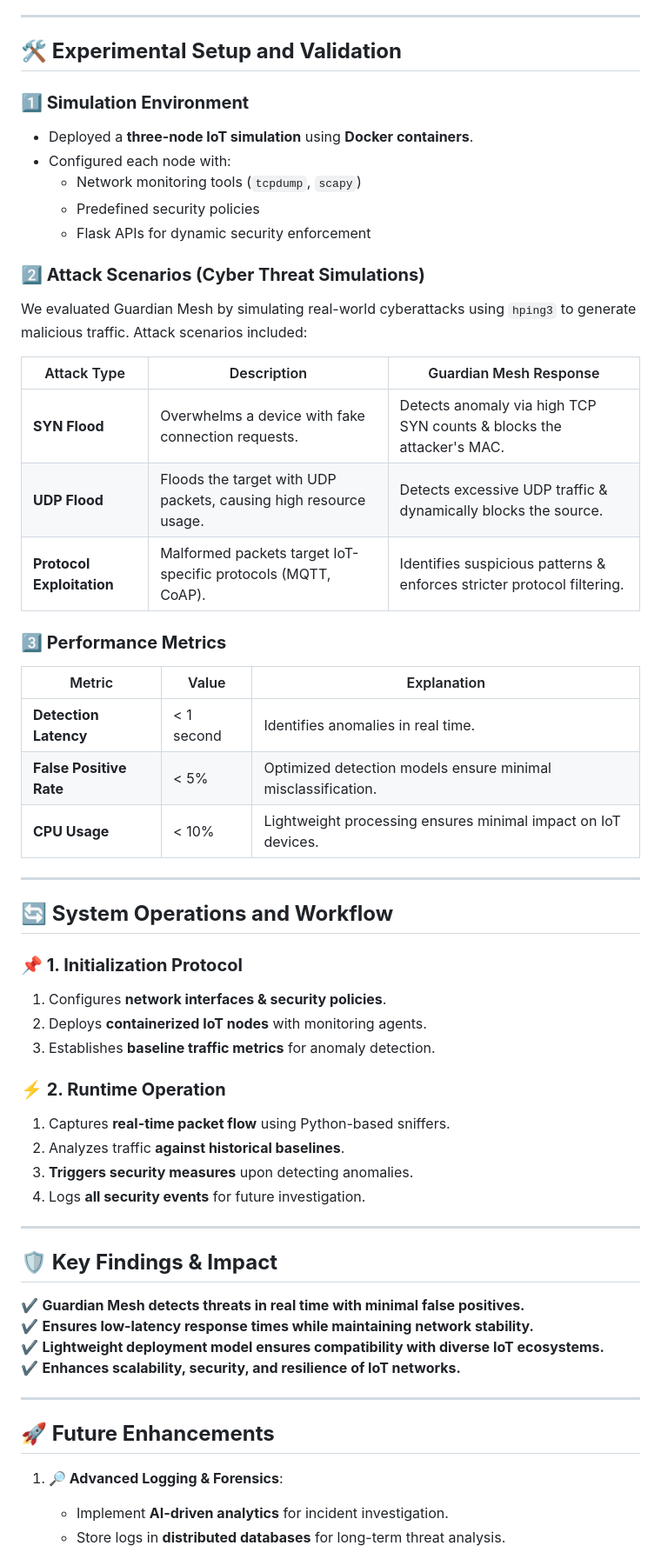
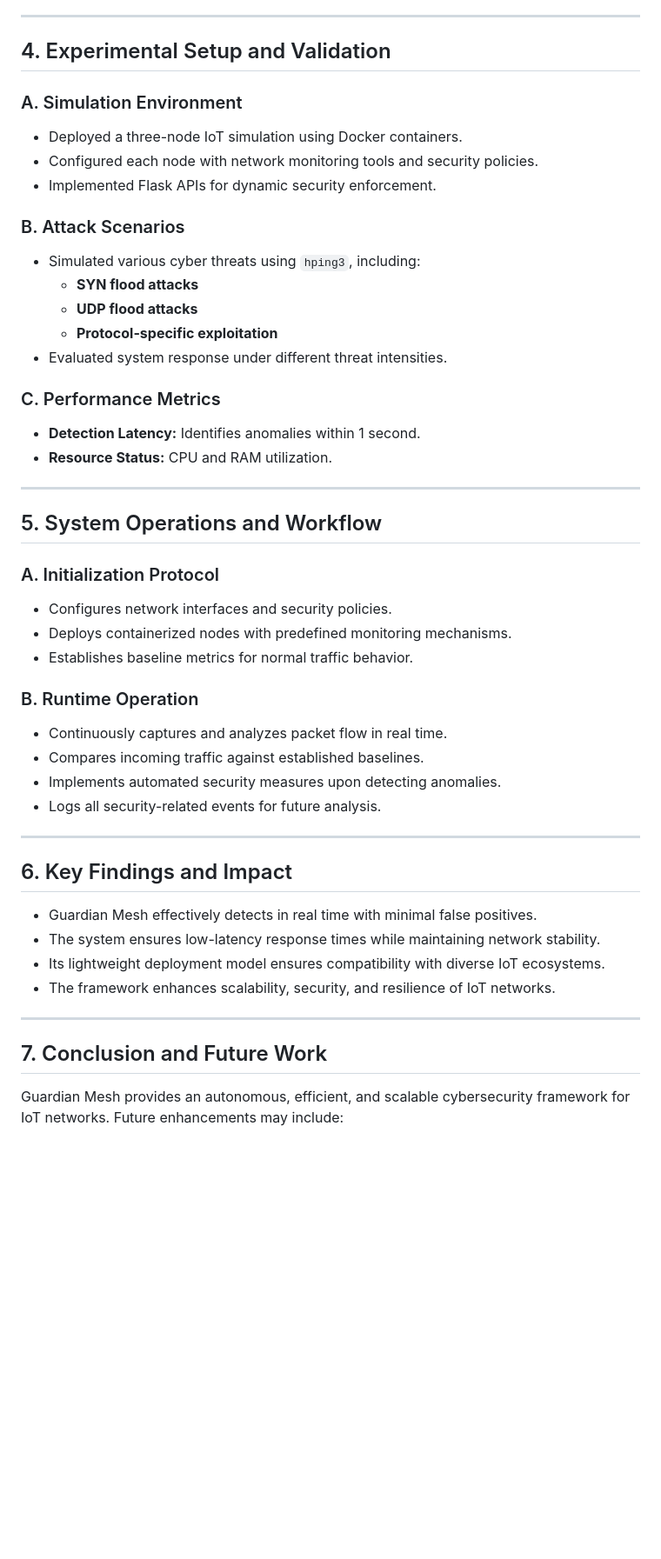
Before and after one commit to prabujayant/Guardian-Mesh, a Markdown page: README.md, the part around one of its changes. Shown at 87% size. GitHub-like rendering; blank space fills up the shorter version.

```diff
--- a/README.md
+++ b/README.md
@@ -68,65 +48,51 @@ Guardian Mesh is built on a **three-tier hierarchical architecture**, ensuring *
 
 ---
 
-## **🛠️ Experimental Setup and Validation**
+## 4. Experimental Setup and Validation
 
-### **1️⃣ Simulation Environment**
+### A. Simulation Environment
+- Deployed a three-node IoT simulation using Docker containers.
+- Configured each node with network monitoring tools and security policies.
+- Implemented Flask APIs for dynamic security enforcement.
 
-- Deployed a **three-node IoT simulation** using **Docker containers**.
-- Configured each node with:
-  - Network monitoring tools (`tcpdump`, `scapy`)
-  - Predefined security policies
-  - Flask APIs for dynamic security enforcement
+### B. Attack Scenarios
+- Simulated various cyber threats using `hping3`, including:
+  - **SYN flood attacks**
+  - **UDP flood attacks**
+  - **Protocol-specific exploitation**
+- Evaluated system response under different threat intensities.
 
-### **2️⃣ Attack Scenarios (Cyber Threat Simulations)**
-
-We evaluated Guardian Mesh by simulating real-world cyberattacks using `hping3` to generate malicious traffic. Attack scenarios included:
-
-| Attack Type | Description | Guardian Mesh Response |
-|------------|-------------|----------------------|
-| **SYN Flood** | Overwhelms a device with fake connection requests. | Detects anomaly via high TCP SYN counts & blocks the attacker's MAC. |
-| **UDP Flood** | Floods the target with UDP packets, causing high resource usage. | Detects excessive UDP traffic & dynamically blocks the source. |
-| **Protocol Exploitation** | Malformed packets target IoT-specific protocols (MQTT, CoAP). | Identifies suspicious patterns & enforces stricter protocol filtering. |
-
-### **3️⃣ Performance Metrics**
-
-| Metric | Value | Explanation |
-|--------|------|-------------|
-| **Detection Latency** | < 1 second | Identifies anomalies in real time. |
-| **False Positive Rate** | < 5% | Optimized detection models ensure minimal misclassification. |
-| **CPU Usage** | < 10% | Lightweight processing ensures minimal impact on IoT devices. |
+### C. Performance Metrics
+- **Detection Latency:** Identifies anomalies within 1 second.
+- **Resource Status:** CPU and RAM utilization.
 
 ---
 
-## **🔄 System Operations and Workflow**
+## 5. System Operations and Workflow
 
-### **📌 1. Initialization Protocol**
+### A. Initialization Protocol
+- Configures network interfaces and security policies.
+- Deploys containerized nodes with predefined monitoring mechanisms.
+- Establishes baseline metrics for normal traffic behavior.
 
-1. Configures **network interfaces & security policies**.
-2. Deploys **containerized IoT nodes** with monitoring agents.
-3. Establishes **baseline traffic metrics** for anomaly detection.
-
-### **⚡ 2. Runtime Operation**
-
-1. Captures **real-time packet flow** using Python-based sniffers.
-2. Analyzes traffic **against historical baselines**.
-3. **Triggers security measures** upon detecting anomalies.
-4. Logs **all security events** for future investigation.
+### B. Runtime Operation
+- Continuously captures and analyzes packet flow in real time.
+- Compares incoming traffic against established baselines.
+- Implements automated security measures upon detecting anomalies.
+- Logs all security-related events for future analysis.
 
 ---
 
-## **🛡️ Key Findings & Impact**
+## 6. Key Findings and Impact
 
-✔️ **Guardian Mesh detects threats in real time with minimal false positives.**
-✔️ **Ensures low-latency response times while maintaining network stability.**
-✔️ **Lightweight deployment model ensures compatibility with diverse IoT ecosystems.**
-✔️ **Enhances scalability, security, and resilience of IoT networks.**
+- Guardian Mesh effectively detects in real time with minimal false positives.
+- The system ensures low-latency response times while maintaining network stability.
+- Its lightweight deployment model ensures compatibility with diverse IoT ecosystems.
+- The framework enhances scalability, security, and resilience of IoT networks.
 
 ---
 
-## **🚀 Future Enhancements**
+## 7. Conclusion and Future Work
 
-1. **🔎 Advanced Logging & Forensics**:
-   - Implement **AI-driven analytics** for incident investigation.
-   - Store logs in **distributed databases** for long-term threat analysis.
+Guardian Mesh provides an autonomous, efficient, and scalable cybersecurity framework for IoT networks. Future enhancements may include:
 
```
Also changed, not shown: other parts of README.md (+33 -66 lines).
